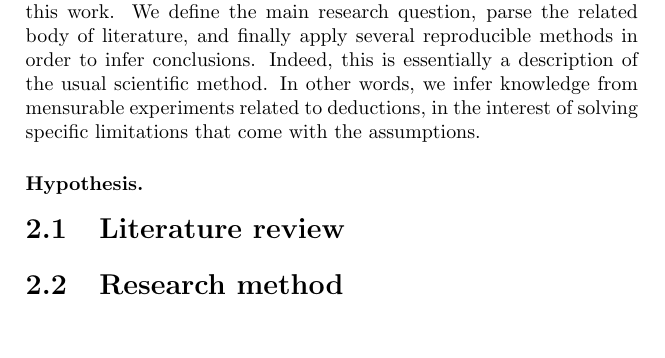
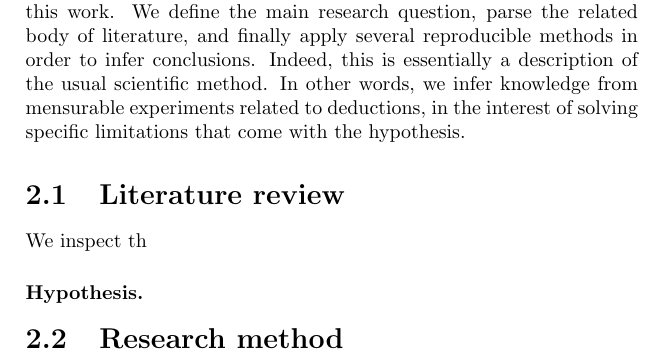
Before and after one commit to zambonin/msc, a LaTeX thesis (main.tex): part of page 6 of 8, cut so that both start at the same text, the shorter picture padded with empty space. Compiled offline with pdfLaTeX.

Commit message:
overleaf_to_git: update main.tex from r861 to r867

```diff
--- a/main.tex
+++ b/main.tex
@@ -92,11 +92,13 @@ Most of these events are shown in Figure~\ref{fig:1}. We highlight at least two
 
 \chapter{Methodological approach}
 
-In this chapter, we describe the research strategy applied to produce this work. We define the main research question, parse the related body of literature, and finally apply several reproducible methods in order to infer conclusions. Indeed, this is essentially a description of the usual scientific method. In other words, we infer knowledge from mensurable experiments related to deductions, in the interest of solving specific limitations that come with the assumptions.
+In this chapter, we describe the research strategy applied to produce this work. We define the main research question, parse the related body of literature, and finally apply several reproducible methods in order to infer conclusions. Indeed, this is essentially a description of the usual scientific method. In other words, we infer knowledge from mensurable experiments related to deductions, in the interest of solving specific limitations that come with the hypothesis.
+
+\section{Literature review}
+
+We inspect th
 
 \subsubsection{Hypothesis.}
-
-\section{Literature review}
 
 \section{Research method}
 
```
